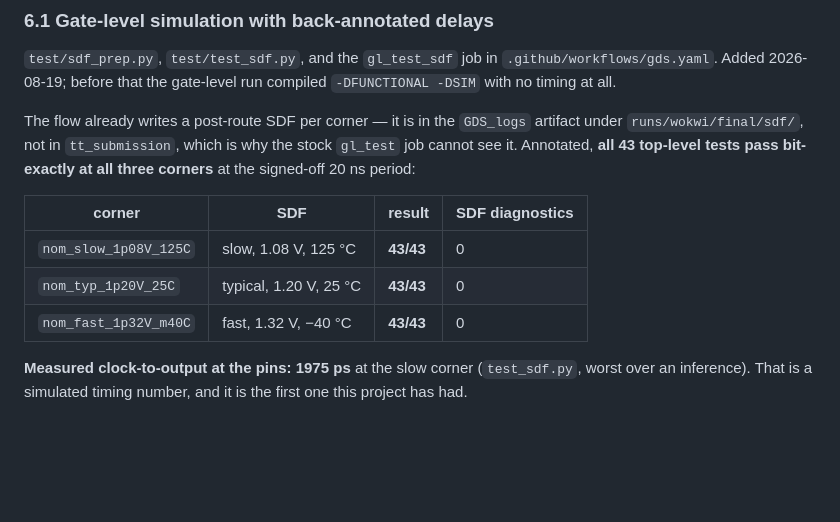
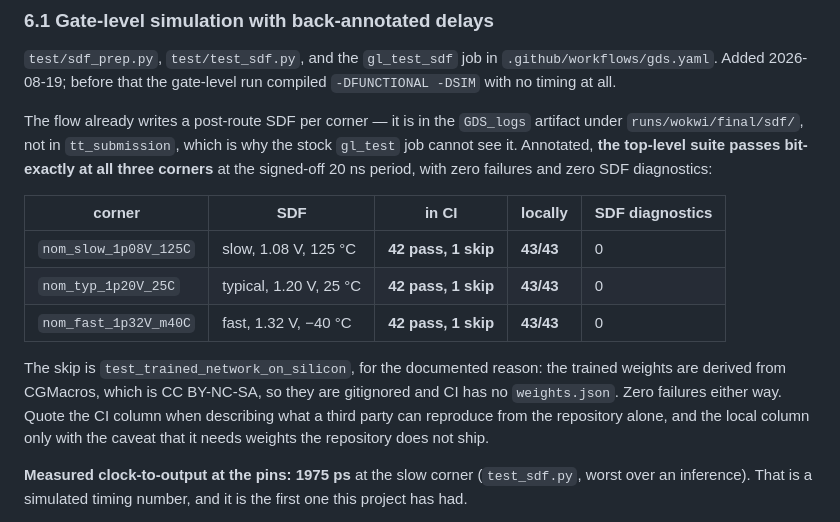
Before and after one commit to kush1434/proof, a Markdown page: RESULTS.md, the part around the change. Drawn GitHub-style; blank space fills up the shorter version.

```diff
--- a/RESULTS.md
+++ b/RESULTS.md
@@ -385,14 +385,22 @@ compiled `-DFUNCTIONAL -DSIM` with no timing at all.
 
 The flow already writes a post-route SDF per corner — it is in the `GDS_logs`
 artifact under `runs/wokwi/final/sdf/`, not in `tt_submission`, which is why
-the stock `gl_test` job cannot see it. Annotated, **all 43 top-level tests pass
-bit-exactly at all three corners** at the signed-off 20 ns period:
+the stock `gl_test` job cannot see it. Annotated, **the top-level suite passes
+bit-exactly at all three corners** at the signed-off 20 ns period, with zero
+failures and zero SDF diagnostics:
 
-| corner | SDF | result | SDF diagnostics |
-|---|---|---|---|
-| `nom_slow_1p08V_125C` | slow, 1.08 V, 125 °C | **43/43** | 0 |
-| `nom_typ_1p20V_25C` | typical, 1.20 V, 25 °C | **43/43** | 0 |
-| `nom_fast_1p32V_m40C` | fast, 1.32 V, −40 °C | **43/43** | 0 |
+| corner | SDF | in CI | locally | SDF diagnostics |
+|---|---|---|---|---|
+| `nom_slow_1p08V_125C` | slow, 1.08 V, 125 °C | **42 pass, 1 skip** | **43/43** | 0 |
+| `nom_typ_1p20V_25C` | typical, 1.20 V, 25 °C | **42 pass, 1 skip** | **43/43** | 0 |
+| `nom_fast_1p32V_m40C` | fast, 1.32 V, −40 °C | **42 pass, 1 skip** | **43/43** | 0 |
+
+The skip is `test_trained_network_on_silicon`, for the documented reason: the
+trained weights are derived from CGMacros, which is CC BY-NC-SA, so they are
+gitignored and CI has no `weights.json`. Zero failures either way. Quote the CI
+column when describing what a third party can reproduce from the repository
+alone, and the local column only with the caveat that it needs weights the
+repository does not ship.
 
 **Measured clock-to-output at the pins: 1975 ps** at the slow corner
 (`test_sdf.py`, worst over an inference). That is a simulated timing number,
```
Also changed, not shown: HANDOFF.md (+15 -13 lines).
